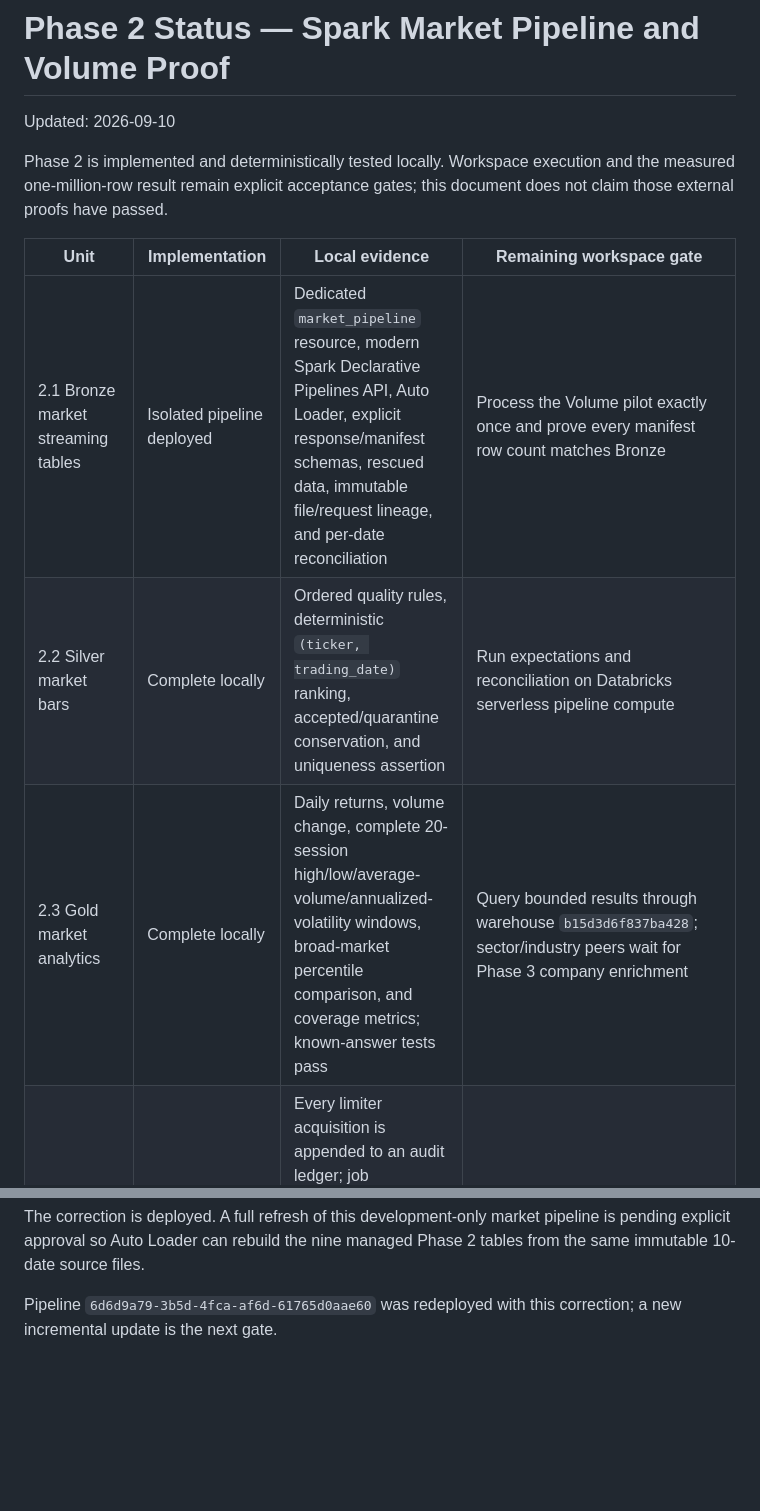
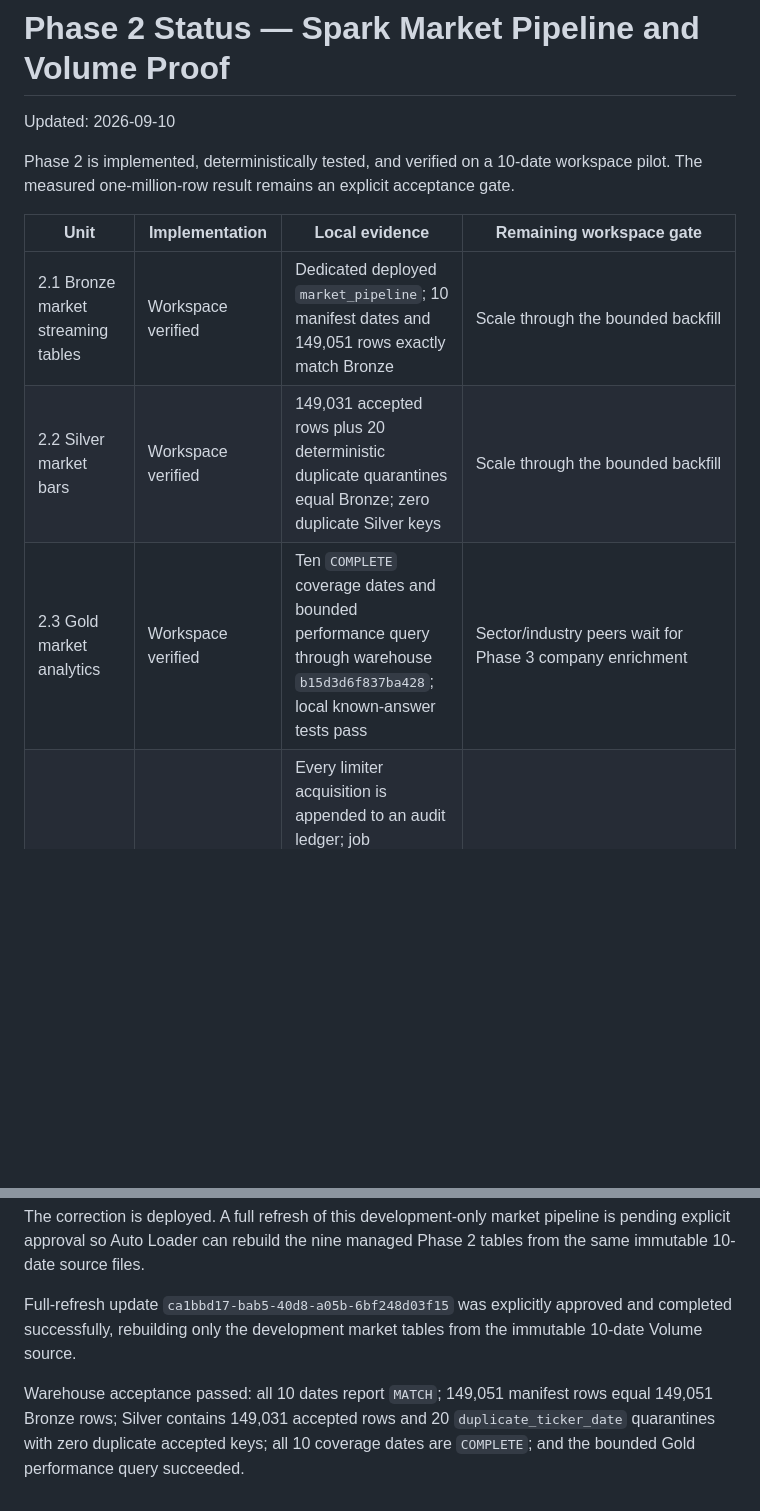
Before and after one commit to srinivas-malyala/signal-desk-market-research, a Markdown page: docs/phase2/STATUS.md, 2 parts joined by grey strips. Drawn GitHub-style; blank space fills up the shorter version.

```diff
--- a/docs/phase2/STATUS.md
+++ b/docs/phase2/STATUS.md
@@ -2,13 +2,13 @@
 
 Updated: 2026-09-10
 
-Phase 2 is implemented and deterministically tested locally. Workspace execution and the measured one-million-row result remain explicit acceptance gates; this document does not claim those external proofs have passed.
+Phase 2 is implemented, deterministically tested, and verified on a 10-date workspace pilot. The measured one-million-row result remains an explicit acceptance gate.
 
 | Unit | Implementation | Local evidence | Remaining workspace gate |
 |---|---|---|---|
-| 2.1 Bronze market streaming tables | Isolated pipeline deployed | Dedicated `market_pipeline` resource, modern Spark Declarative Pipelines API, Auto Loader, explicit response/manifest schemas, rescued data, immutable file/request lineage, and per-date reconciliation | Process the Volume pilot exactly once and prove every manifest row count matches Bronze |
-| 2.2 Silver market bars | Complete locally | Ordered quality rules, deterministic `(ticker, trading_date)` ranking, accepted/quarantine conservation, and uniqueness assertion | Run expectations and reconciliation on Databricks serverless pipeline compute |
-| 2.3 Gold market analytics | Complete locally | Daily returns, volume change, complete 20-session high/low/average-volume/annualized-volatility windows, broad-market percentile comparison, and coverage metrics; known-answer tests pass | Query bounded results through warehouse `b15d3d6f837ba428`; sector/industry peers wait for Phase 3 company enrichment |
+| 2.1 Bronze market streaming tables | Workspace verified | Dedicated deployed `market_pipeline`; 10 manifest dates and 149,051 rows exactly match Bronze | Scale through the bounded backfill |
+| 2.2 Silver market bars | Workspace verified | 149,031 accepted rows plus 20 deterministic duplicate quarantines equal Bronze; zero duplicate Silver keys | Scale through the bounded backfill |
+| 2.3 Gold market analytics | Workspace verified | Ten `COMPLETE` coverage dates and bounded performance query through warehouse `b15d3d6f837ba428`; local known-answer tests pass | Sector/industry peers wait for Phase 3 company enrichment |
 | 2.4 One-million-row certification | Complete locally; measured result pending | Every limiter acquisition is appended to an audit ledger; job orchestrates landing → pipeline → certification; strict checks cover >1M distinct keys, rate limit, uniqueness, date range, and layer reconciliation | Deploy and run against `bootcamp_students.student_sri`, then retain the passing Delta certification record |
 
 ## Free Massive API budget
@@ -48,4 +48,6 @@ The corrected envelope schema passes 20 focused Phase 2 tests and lint.
 
 The correction is deployed. A full refresh of this development-only market pipeline is pending explicit approval so Auto Loader can rebuild the nine managed Phase 2 tables from the same immutable 10-date source files.
 
-Pipeline `6d6d9a79-3b5d-4fca-af6d-61765d0aae60` was redeployed with this correction; a new incremental update is the next gate.
+Full-refresh update `ca1bbd17-bab5-40d8-a05b-6bf248d03f15` was explicitly approved and completed successfully, rebuilding only the development market tables from the immutable 10-date Volume source.
+
+Warehouse acceptance passed: all 10 dates report `MATCH`; 149,051 manifest rows equal 149,051 Bronze rows; Silver contains 149,031 accepted rows and 20 `duplicate_ticker_date` quarantines with zero duplicate accepted keys; all 10 coverage dates are `COMPLETE`; and the bounded Gold performance query succeeded.
```
Also changed, not shown: docs/IMPLEMENTATION_STATUS.md (+3 -1 lines).
